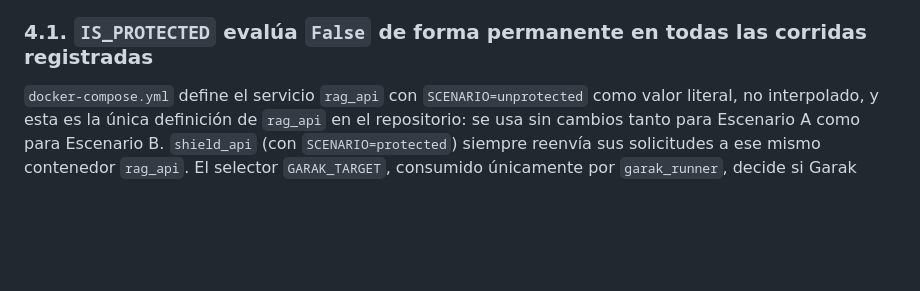
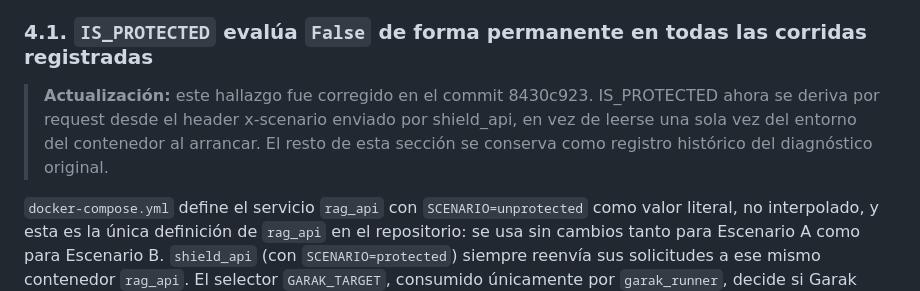
Before and after one commit to CyberSecLabDIINF/framework-eval-cs-llm, a Markdown page: docs/CONTROL_AUDIT_REPORT.md, the part around the change. Drawn GitHub-style; blank space fills up the shorter version.

Commit message:
docs: marcar hallazgo 4.1 de CONTROL_AUDIT_REPORT.md como corregido

```diff
--- a/docs/CONTROL_AUDIT_REPORT.md
+++ b/docs/CONTROL_AUDIT_REPORT.md
@@ -171,6 +171,12 @@ laboratorio, no a una auditoría de documentación.
 
 ### 4.1. `IS_PROTECTED` evalúa `False` de forma permanente en todas las corridas registradas
 
+> **Actualización:** este hallazgo fue corregido en el commit
+> 8430c923. IS_PROTECTED ahora se deriva por request desde el header
+> x-scenario enviado por shield_api, en vez de leerse una sola vez del
+> entorno del contenedor al arrancar. El resto de esta sección se
+> conserva como registro histórico del diagnóstico original.
+
 `docker-compose.yml` define el servicio `rag_api` con `SCENARIO=unprotected`
 como valor literal, no interpolado, y esta es la única definición de
 `rag_api` en el repositorio: se usa sin cambios tanto para Escenario A como
```
